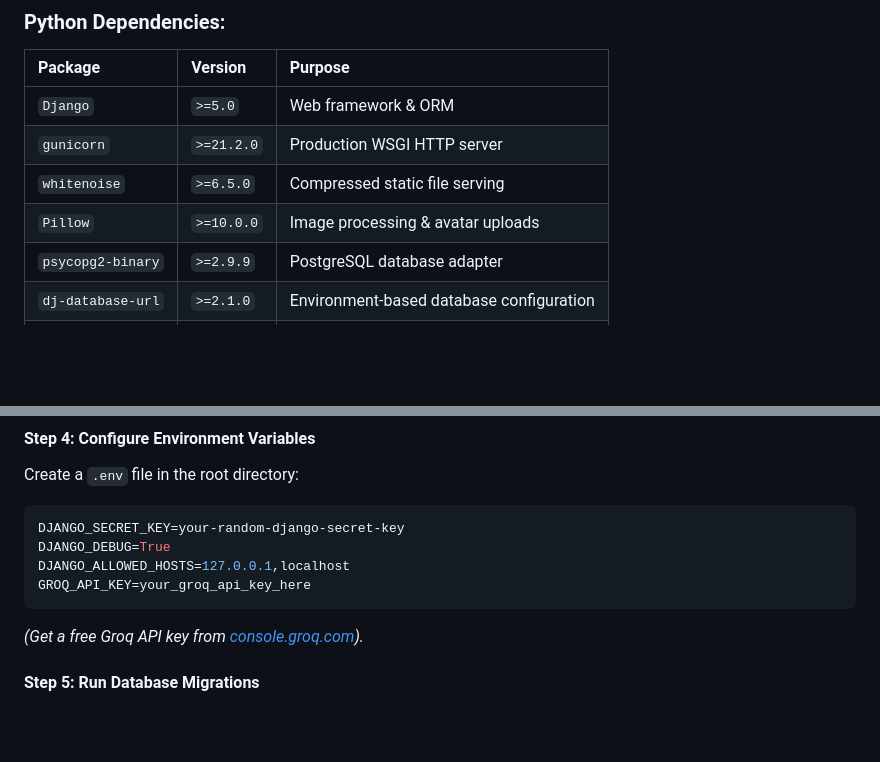
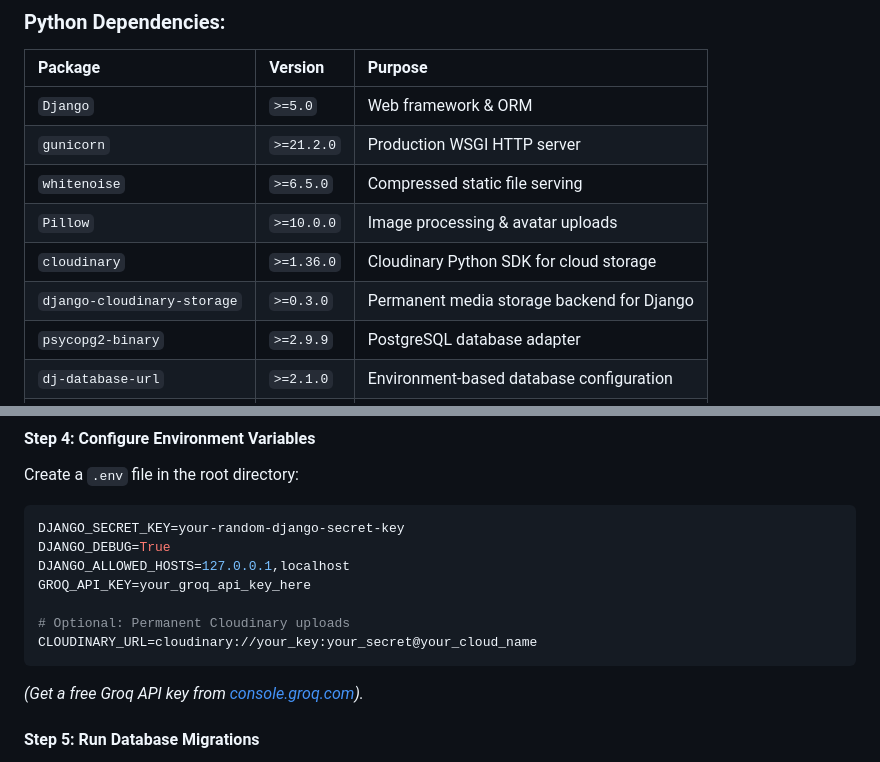
Before and after one commit to BhaskaraRao-Aerupilli/Posty, a Markdown page: README.md, 2 parts joined by grey strips. GitHub-like rendering; blank space fills up the shorter version.

````diff
--- a/README.md
+++ b/README.md
@@ -153,6 +159,8 @@ Posty/
 | `gunicorn` | `>=21.2.0` | Production WSGI HTTP server |
 | `whitenoise` | `>=6.5.0` | Compressed static file serving |
 | `Pillow` | `>=10.0.0` | Image processing & avatar uploads |
+| `cloudinary` | `>=1.36.0` | Cloudinary Python SDK for cloud storage |
+| `django-cloudinary-storage` | `>=0.3.0` | Permanent media storage backend for Django |
 | `psycopg2-binary` | `>=2.9.9` | PostgreSQL database adapter |
 | `dj-database-url` | `>=2.1.0` | Environment-based database configuration |
 | `groq` | `>=0.9.0` | High-speed LLM inference |
@@ -195,6 +203,9 @@ DJANGO_SECRET_KEY=your-random-django-secret-key
 DJANGO_DEBUG=True
 DJANGO_ALLOWED_HOSTS=127.0.0.1,localhost
 GROQ_API_KEY=your_groq_api_key_here
+
+# Optional: Permanent Cloudinary uploads
+CLOUDINARY_URL=cloudinary://your_key:your_secret@your_cloud_name
 ```
 *(Get a free Groq API key from [console.groq.com](https://console.groq.com/keys)).*
 
````
Also changed, not shown: other parts of README.md (+12 -4 lines).
